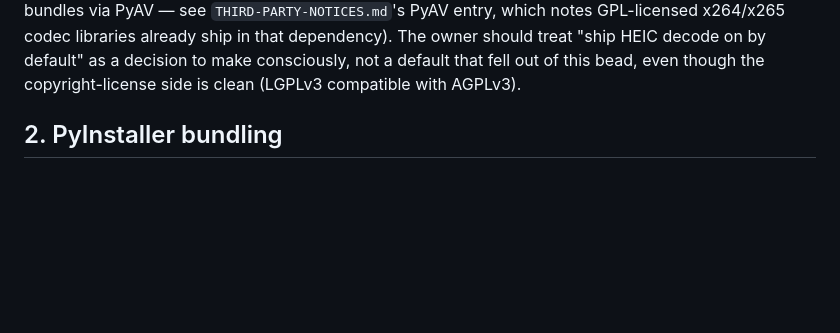
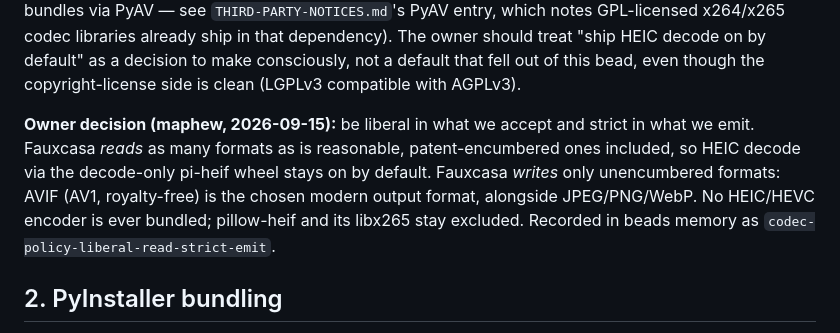
Before and after one commit to maphew/fauxcasa, a Markdown page: docs/research/heic-decode-decision.md, the part around the change. GitHub-like rendering; blank space fills up the shorter version.

Commit message:
docs(heic): record owner codec policy -- liberal read, strict emit, AVIF for output (fauxcasa-y5b)
Closes the HEVC patent question the decision memo left to the owner:
read everything reasonable (HEIC decode stays on), write only
unencumbered formats, AVIF as the modern output choice, no HEVC encoder.

Co-Authored-By: Claude Fable 5.1 <noreply@anthropic.com>
Claude-Session: https://claude.ai/code/session_01HG7kVsuu3yjjLarVAfiUie

```diff
--- a/docs/research/heic-decode-decision.md
+++ b/docs/research/heic-decode-decision.md
@@ -67,6 +67,15 @@ in that dependency). The owner should treat "ship HEIC decode on by
 default" as a decision to make consciously, not a default that fell out
 of this bead, even though the copyright-license side is clean (LGPLv3
 compatible with AGPLv3).
+
+**Owner decision (maphew, 2026-09-15):** be liberal in what we accept
+and strict in what we emit. Fauxcasa *reads* as many formats as is
+reasonable, patent-encumbered ones included, so HEIC decode via the
+decode-only pi-heif wheel stays on by default. Fauxcasa *writes* only
+unencumbered formats: AVIF (AV1, royalty-free) is the chosen modern
+output format, alongside JPEG/PNG/WebP. No HEIC/HEVC encoder is ever
+bundled; pillow-heif and its libx265 stay excluded. Recorded in beads
+memory as `codec-policy-liberal-read-strict-emit`.
 
 ## 2. PyInstaller bundling
 
```
